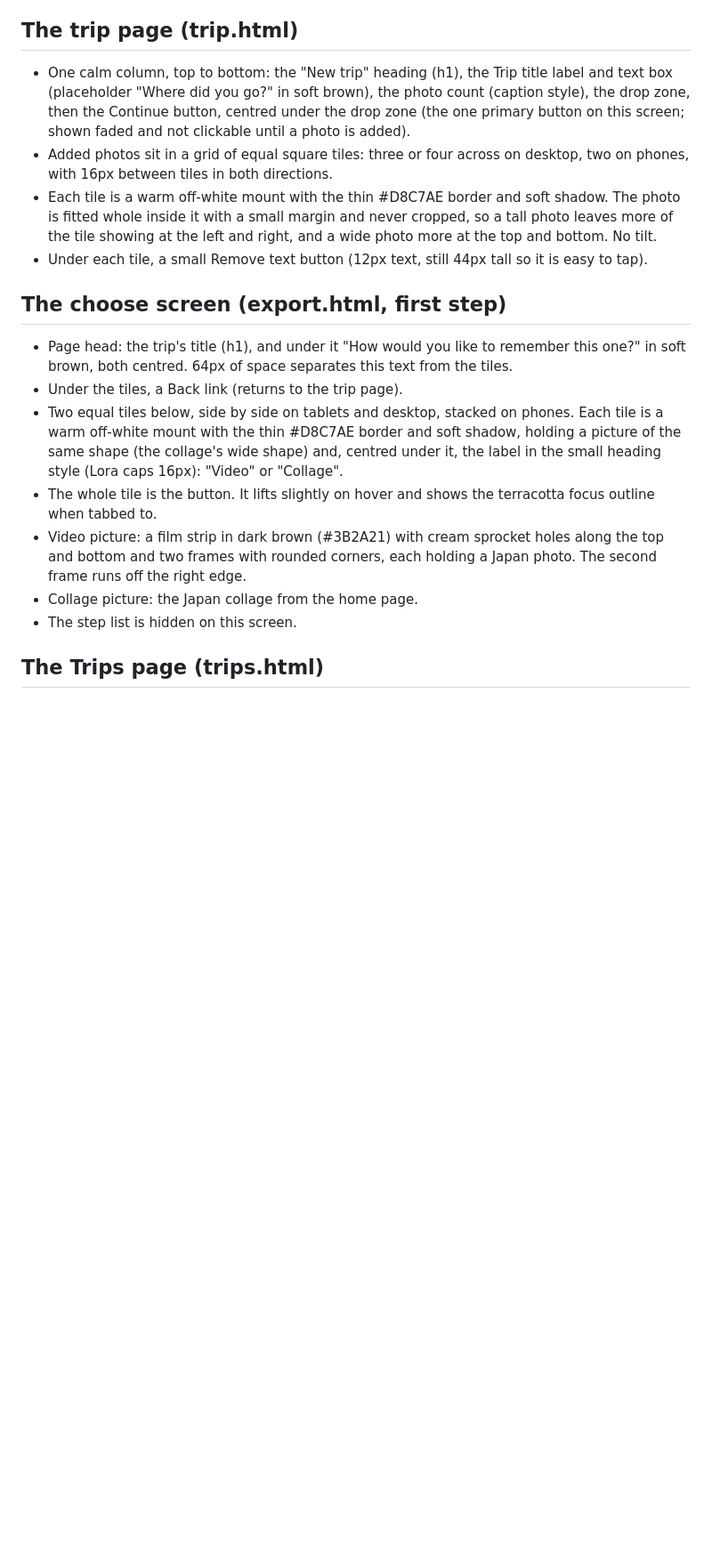
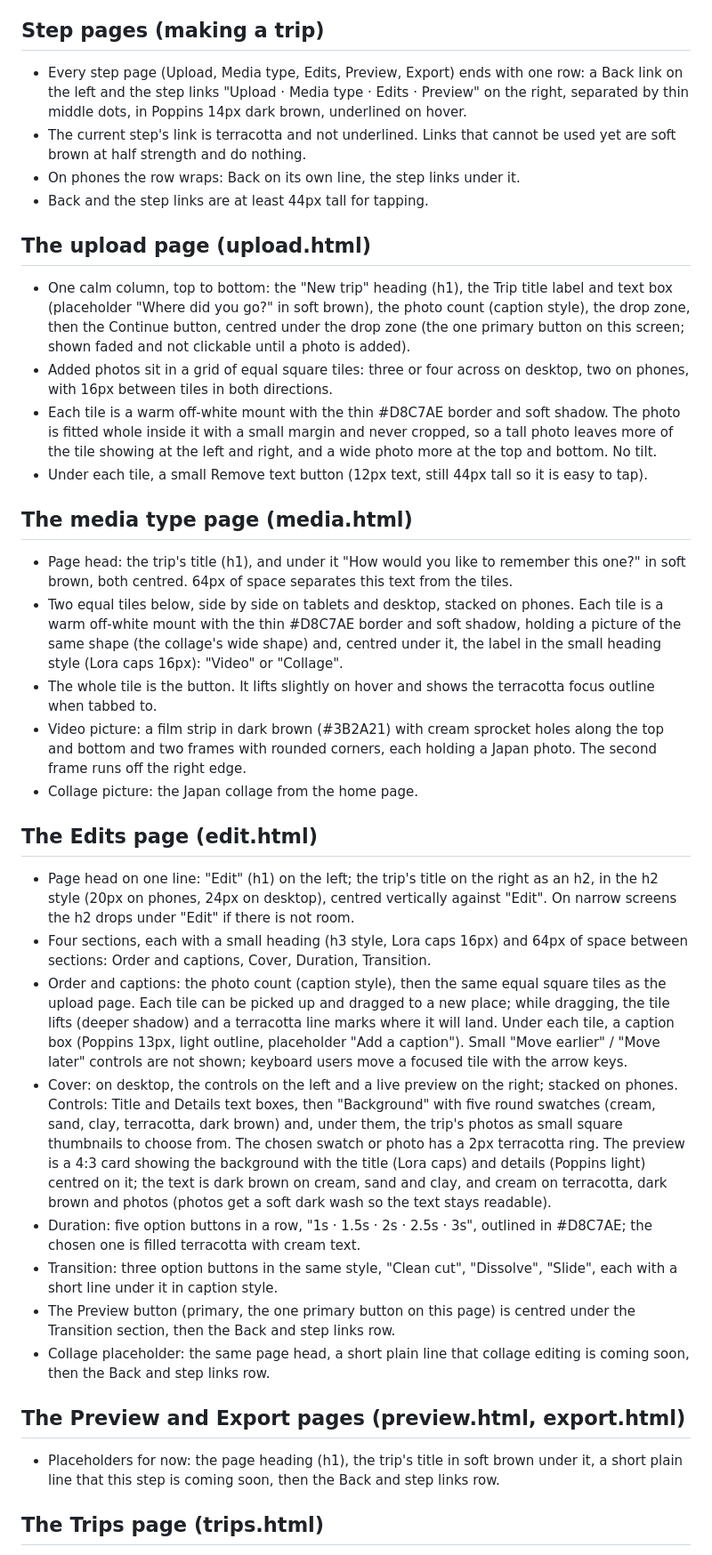
Before and after one commit to CB-Projects-9/Folio.1, a Markdown page: DESIGN.md, the part around one of its changes. Shown at 89% size. Rendered like a GitHub page; blank space fills up the shorter version.

```diff
--- a/DESIGN.md
+++ b/DESIGN.md
@@ -119,20 +119,37 @@ This is the front door, so it is kept as short as possible.
 - The Japan and Oregon tile covers are their whole collage images, shown uncropped (fitted inside the cover area on a cream background), so it reads as the same collage as on the home page.
 - The same tiles appear on the Trips page in place of the empty-state grey box until the visitor creates a trip.
 
-## The trip page (trip.html)
+## Step pages (making a trip)
+- Every step page (Upload, Media type, Edits, Preview, Export) ends with one row: a Back link on the left and the step links "Upload · Media type · Edits · Preview" on the right, separated by thin middle dots, in Poppins 14px dark brown, underlined on hover.
+- The current step's link is terracotta and not underlined. Links that cannot be used yet are soft brown at half strength and do nothing.
+- On phones the row wraps: Back on its own line, the step links under it.
+- Back and the step links are at least 44px tall for tapping.
+
+## The upload page (upload.html)
 - One calm column, top to bottom: the "New trip" heading (h1), the Trip title label and text box (placeholder "Where did you go?" in soft brown), the photo count (caption style), the drop zone, then the Continue button, centred under the drop zone (the one primary button on this screen; shown faded and not clickable until a photo is added).
 - Added photos sit in a grid of equal square tiles: three or four across on desktop, two on phones, with 16px between tiles in both directions.
 - Each tile is a warm off-white mount with the thin #D8C7AE border and soft shadow. The photo is fitted whole inside it with a small margin and never cropped, so a tall photo leaves more of the tile showing at the left and right, and a wide photo more at the top and bottom. No tilt.
 - Under each tile, a small Remove text button (12px text, still 44px tall so it is easy to tap).
 
-## The choose screen (export.html, first step)
+## The media type page (media.html)
 - Page head: the trip's title (h1), and under it "How would you like to remember this one?" in soft brown, both centred. 64px of space separates this text from the tiles.
-- Under the tiles, a Back link (returns to the trip page).
 - Two equal tiles below, side by side on tablets and desktop, stacked on phones. Each tile is a warm off-white mount with the thin #D8C7AE border and soft shadow, holding a picture of the same shape (the collage's wide shape) and, centred under it, the label in the small heading style (Lora caps 16px): "Video" or "Collage".
 - The whole tile is the button. It lifts slightly on hover and shows the terracotta focus outline when tabbed to.
 - Video picture: a film strip in dark brown (#3B2A21) with cream sprocket holes along the top and bottom and two frames with rounded corners, each holding a Japan photo. The second frame runs off the right edge.
 - Collage picture: the Japan collage from the home page.
-- The step list is hidden on this screen.
+
+## The Edits page (edit.html)
+- Page head on one line: "Edit" (h1) on the left; the trip's title on the right as an h2, in the h2 style (20px on phones, 24px on desktop), centred vertically against "Edit". On narrow screens the h2 drops under "Edit" if there is not room.
+- Four sections, each with a small heading (h3 style, Lora caps 16px) and 64px of space between sections: Order and captions, Cover, Duration, Transition.
+- Order and captions: the photo count (caption style), then the same equal square tiles as the upload page. Each tile can be picked up and dragged to a new place; while dragging, the tile lifts (deeper shadow) and a terracotta line marks where it will land. Under each tile, a caption box (Poppins 13px, light outline, placeholder "Add a caption"). Small "Move earlier" / "Move later" controls are not shown; keyboard users move a focused tile with the arrow keys.
+- Cover: on desktop, the controls on the left and a live preview on the right; stacked on phones. Controls: Title and Details text boxes, then "Background" with five round swatches (cream, sand, clay, terracotta, dark brown) and, under them, the trip's photos as small square thumbnails to choose from. The chosen swatch or photo has a 2px terracotta ring. The preview is a 4:3 card showing the background with the title (Lora caps) and details (Poppins light) centred on it; the text is dark brown on cream, sand and clay, and cream on terracotta, dark brown and photos (photos get a soft dark wash so the text stays readable).
+- Duration: five option buttons in a row, "1s · 1.5s · 2s · 2.5s · 3s", outlined in #D8C7AE; the chosen one is filled terracotta with cream text.
+- Transition: three option buttons in the same style, "Clean cut", "Dissolve", "Slide", each with a short line under it in caption style.
+- The Preview button (primary, the one primary button on this page) is centred under the Transition section, then the Back and step links row.
+- Collage placeholder: the same page head, a short plain line that collage editing is coming soon, then the Back and step links row.
+
+## The Preview and Export pages (preview.html, export.html)
+- Placeholders for now: the page heading (h1), the trip's title in soft brown under it, a short plain line that this step is coming soon, then the Back and step links row.
 
 ## The Trips page (trips.html)
 - Page head: the Trips title (h1) on the left and the New trip button (primary) on the right, centred vertically against the title, in the same layout as the example page head.
```
Also changed, not shown: other parts of DESIGN.md (+7 -7 lines), SPEC.md (+57 -31 lines).
